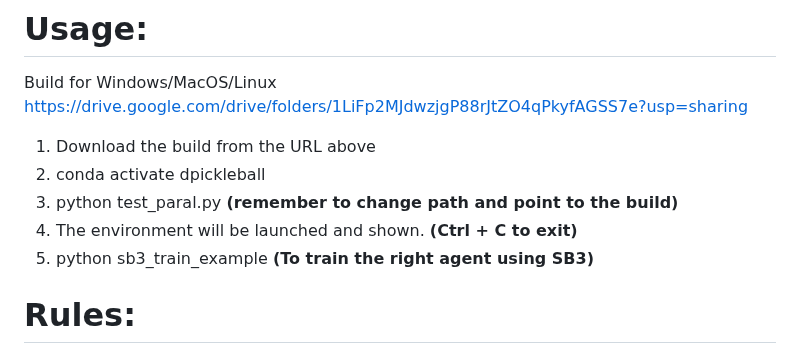
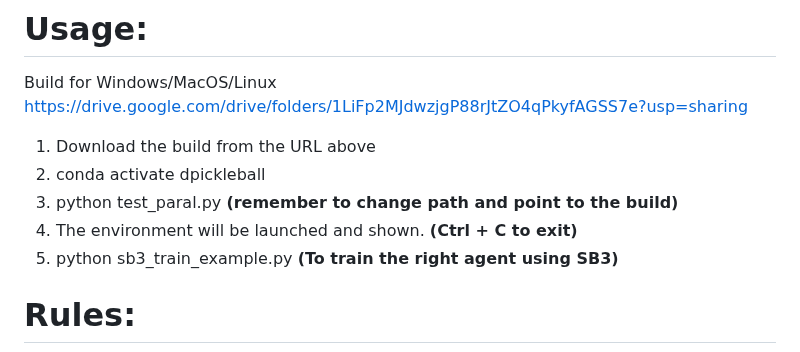
Before and after one commit to dPickleball/dPickleBallEnv, a Markdown page: README.md, the part around the change. Rendered like a GitHub page.

```diff
--- a/README.md
+++ b/README.md
@@ -20,7 +20,7 @@ Build for Windows/MacOS/Linux [https://drive.google.com/drive/folders/1LiFp2MJdw
 2) conda activate dpickleball
 3) python test_paral.py    **(remember to change path and point to the build)**
 4) The environment will be launched and shown. **(Ctrl + C to exit)**
-5) python sb3_train_example **(To train the right agent using SB3)**
+5) python sb3_train_example.py **(To train the right agent using SB3)**
 
 # Rules:
 
```
